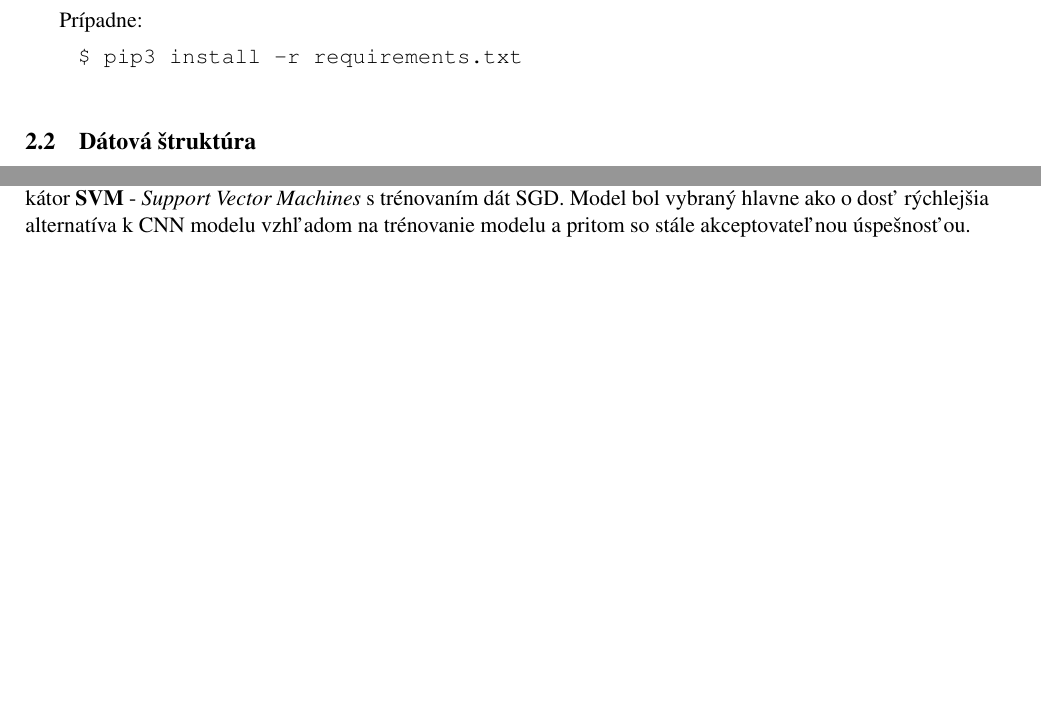
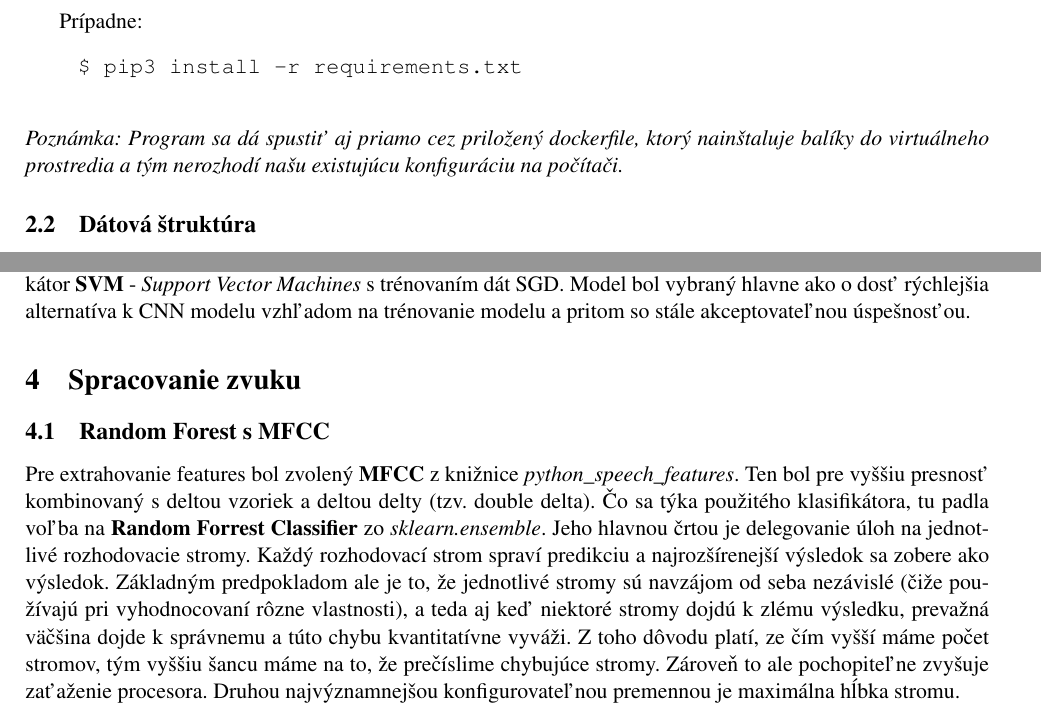
Before and after one commit to tomaskender/SUR, a LaTeX document (doc.tex): two parts of pages 2 and 3 of 3, joined at a grey line, cut so that both start at the same text, the shorter picture padded with empty space. Compiled offline with pdfLaTeX.

Commit message:
nejaka recka na uvod do problematiky

```diff
--- a/doc.tex
+++ b/doc.tex
@@ -49,7 +49,7 @@
 			\begin{verbatim}
     $ pip3 install -r requirements.txt
 			\end{verbatim}
-
+			\emph{Poznámka: Program sa dá spustiť aj priamo cez priložený dockerfile, ktorý nainštaluje balíky do virtuálneho prostredia a tým nerozhodí našu existujúcu konfiguráciu na počítači.}
 		\subsection{Dátová štruktúra}
 	Program očakáva nasledujúcu dátovú štruktúru.
 			\begin{verbatim}
@@ -88,7 +89,10 @@
 \textbf{CNN} je model konvolučných neuronových sietí, bol vybraný na základe zvedavosti, či CNN dokáže na akceptovateľnej úrovni rozpoznať tváre. Tento model získava features obrázkov z~rôznych vrstiev, známe aj ako \emph{feature maps}, pomocou \emph{pooling-u} postupne matice \uv{zmenšujeme}, respektíve podvzorkujeme. Nakoniec použijeme funkciu \emph{flatten} čím vytvoríme 1D pole. Ako optimalizátor je použitý \textbf{SGD} - \emph{Stochastic-Gradient Descent}, a aby sme zabránili pretrénovaniu, dáta sa predkladajú v~náhodnom poradí a zo všetkých dát sa náhodne vybere 20\%, ktoré sa budú používať ako testovacie dáta. Trénovanie modelu potom prebieha v~desiatkách \emph{Epochs} a samotné trénovanie trvá pomerne dlho. Model sa po trénovaní uloží \texttt{src/modelCNN.h5}.
 \subsubsection{Lineárny model SVM s~SGD}
 Ako druhý model bol zvolený \textbf{SGDclassifier} použitý z~knižnice \emph{sklearn.linear\_model}. Používa lineárny klasifikátor \textbf{SVM} - \emph{Support Vector Machines} s~trénovaním dát SGD. Model bol vybraný hlavne ako o~dosť rýchlejšia alternatíva k~CNN modelu vzhľadom na trénovanie modelu a pritom so stále akceptovateľnou úspešnosťou.
-
+	\section{Spracovanie zvuku}
+			\subsection{Random Forest s MFCC}
+			Pre extrahovanie features bol zvolený \textbf{MFCC} z knižnice \emph{python\_speech\_features}. Ten bol pre vyššiu presnosť kombinovaný s deltou vzoriek a deltou delty (tzv. double delta).
+			Čo sa týka použitého klasifikátora, tu padla voľba na \textbf{Random Forrest Classifier} zo \emph{sklearn.ensemble}. Jeho hlavnou črtou je delegovanie úloh na jednotlivé rozhodovacie stromy. Každý rozhodovací strom spraví predikciu a najrozšírenejší výsledok sa zobere ako výsledok. Základným predpokladom ale je to, že jednotlivé stromy sú navzájom od seba nezávislé (čiže používajú pri vyhodnocovaní rôzne vlastnosti), a teda aj keď niektoré stromy dojdú k zlému výsledku, prevažná väčšina dojde k správnemu a túto chybu kvantitatívne vyváži. Z toho dôvodu platí, ze čím vyšší máme počet stromov, tým vyššiu šancu máme na to, že prečíslime chybujúce stromy. Zároveň to ale pochopiteľne zvyšuje zaťaženie procesora. Druhou najvýznamnejšou konfigurovateľnou premennou je maximálna hĺbka stromu.
 
 
 \end{document}
```
Also changed, not shown: doc.tex (1 more changed lines).
